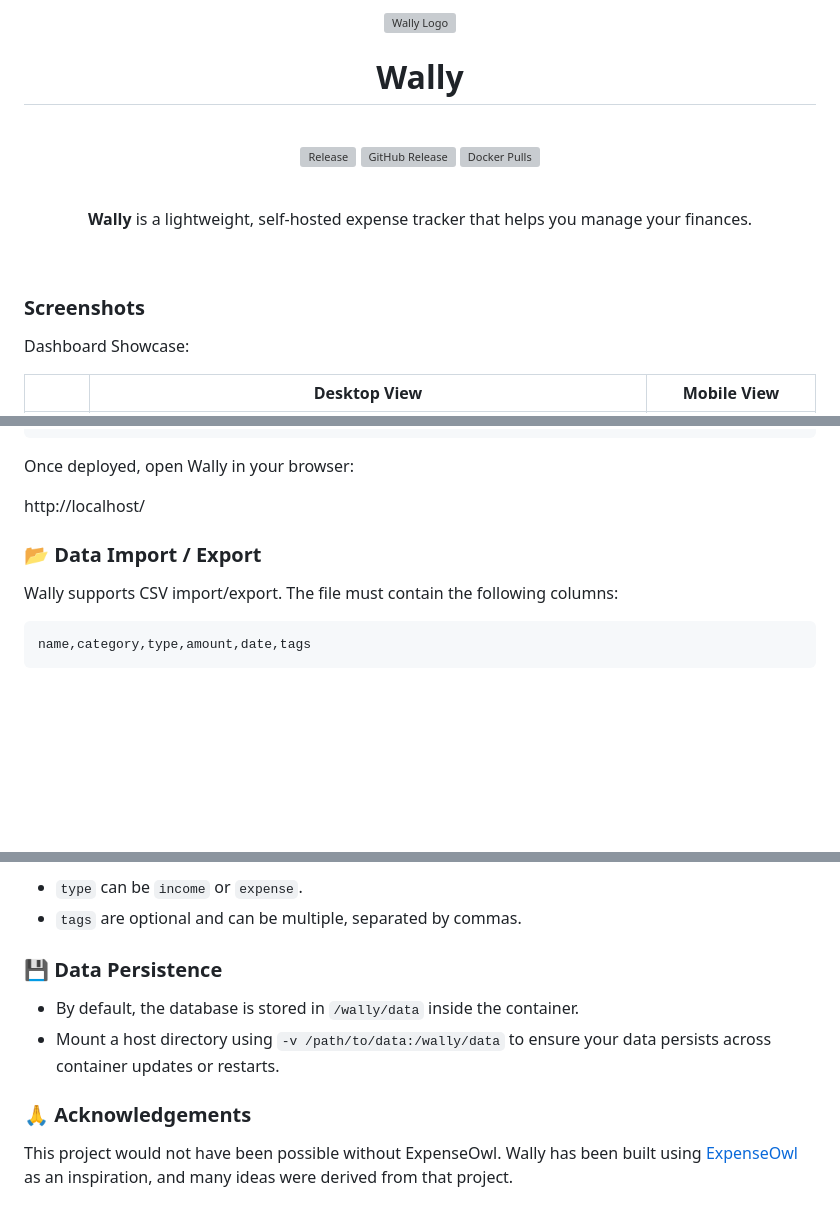
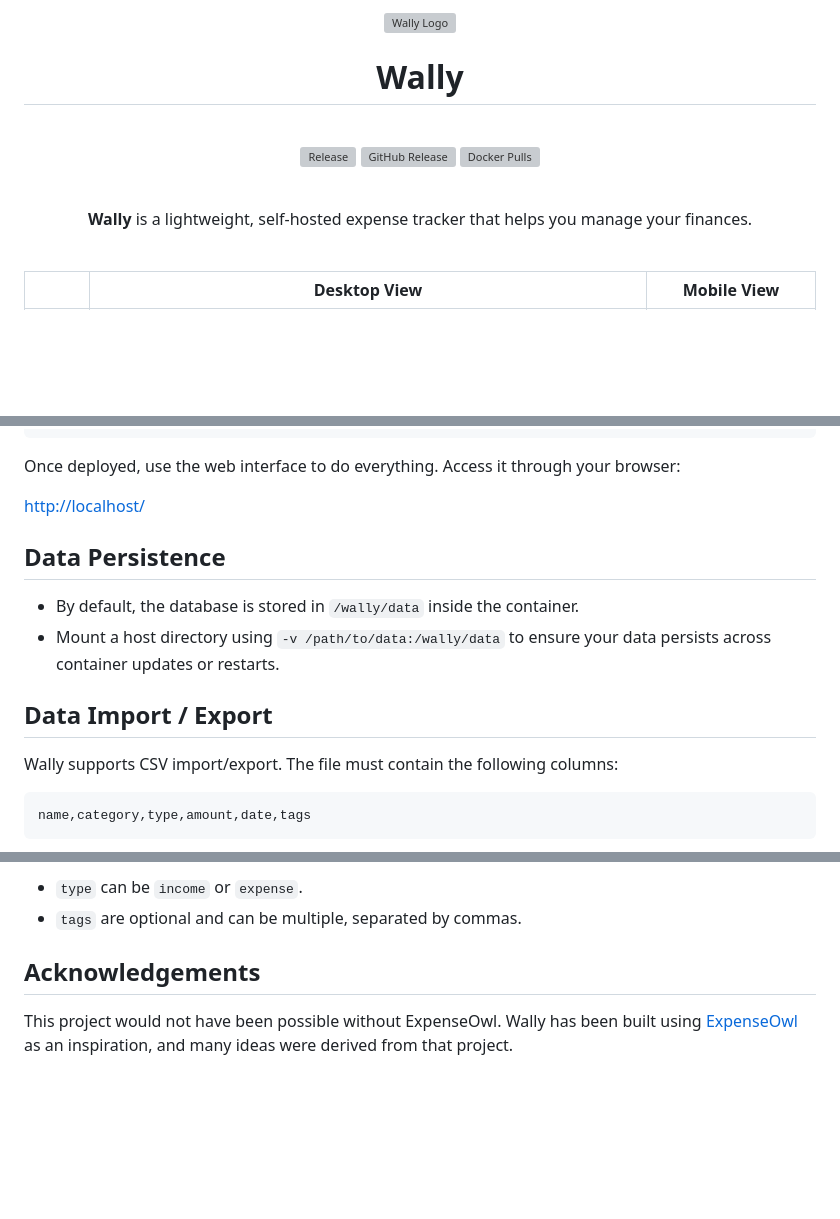
Before and after one commit to polius/Wally, a Markdown page: README.md, 3 parts joined by grey strips. GitHub-like rendering; blank space fills up the shorter version; grey boxes are pictures that could not be loaded.

````diff
--- a/README.md
+++ b/README.md
@@ -15,10 +15,6 @@
 </p>
 
 <br>
-
-### Screenshots
-
-Dashboard Showcase:
 
 | | Desktop View | Mobile View |
 | --- | --- | --- |
@@ -74,12 +70,16 @@ services:
       DEMO: "true"
 ```
 
-Once deployed, open Wally in your browser:
+Once deployed, use the web interface to do everything. Access it through your browser:
 
-http://localhost/
+[http://localhost/](http://localhost/)
 
+## Data Persistence
 
-### 📂 Data Import / Export
+- By default, the database is stored in `/wally/data` inside the container.
+- Mount a host directory using `-v /path/to/data:/wally/data` to ensure your data persists across container updates or restarts.
+
+## Data Import / Export
 
 Wally supports CSV import/export. The file must contain the following columns:
 
@@ -98,11 +98,6 @@ An income,Salary,income,2000.0,2025-08-01,"Tag1,Tag2"
 - `type` can be `income` or `expense`.
 - `tags` are optional and can be multiple, separated by commas.
 
-### 💾 Data Persistence
-
-- By default, the database is stored in `/wally/data` inside the container.
-- Mount a host directory using `-v /path/to/data:/wally/data` to ensure your data persists across container updates or restarts.
-
-### 🙏 Acknowledgements
+## Acknowledgements
 
 This project would not have been possible without ExpenseOwl. Wally has been built using [ExpenseOwl](https://github.com/Tanq16/ExpenseOwl) as an inspiration, and many ideas were derived from that project.
````
Also changed, not shown: other parts of README.md (+2 -2 lines).
